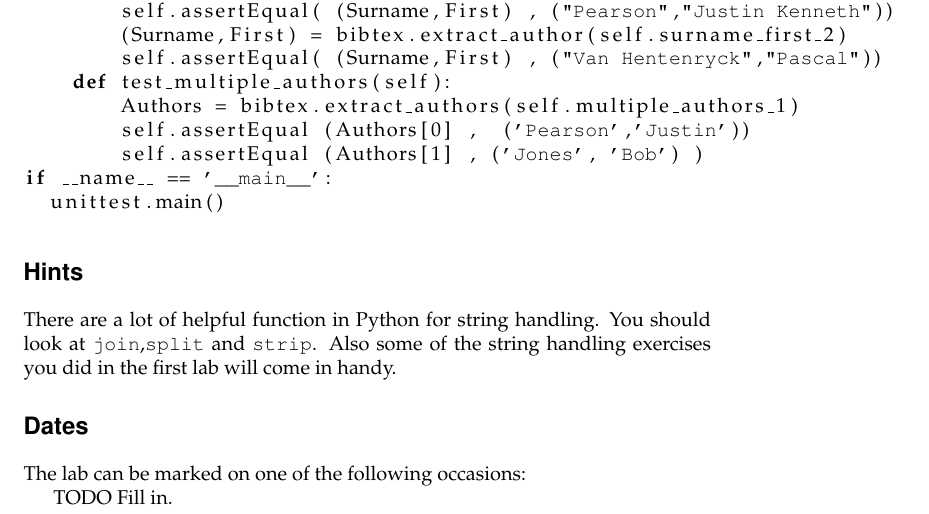
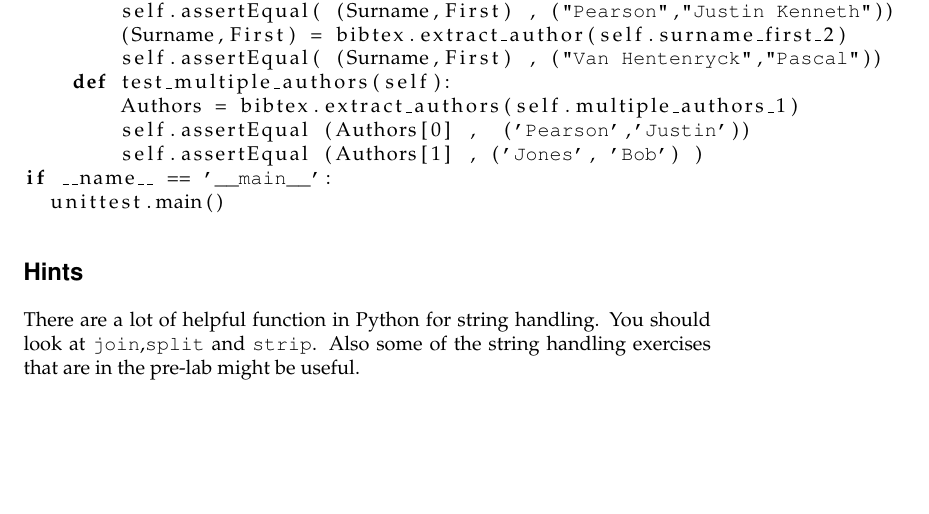
Before and after one commit to JustinKennethPearson/testingcourse, a LaTeX document (Labs/bibtex_lab.tex): part of page 3 of 3, cut so that both start at the same text, the shorter picture padded with empty space. Compiled offline with pdfLaTeX.

Commit message:
Updated the lab to 2017. I hope.

```diff
--- a/Labs/bibtex_lab.tex
+++ b/Labs/bibtex_lab.tex
@@ -7,7 +7,8 @@
         escapeinside={*@}{@*},
         showstringspaces=false}
 
-\title{Test Driven Development of Bib\TeX Author Strings}
+ \title{Test Driven Development of Bib\TeX Author Strings}
+\date{2017}
 \begin{document}
 \maketitle
 \section*{Introduction}
@@ -131,11 +132,16 @@ if __name__ == '__main__':
 \section*{Hints}
 There are a lot of helpful function in Python for string handling. You
 should look at {\tt join},{\tt split} and {\tt strip}. Also some of
-the string handling exercises you did in the first lab will come in handy.
+the string handling exercises that are in the pre-lab might be useful.
 
 
-\section*{Dates}
-The lab can be marked on one of the following  occasions:
+%\section*{Dates}
+%The lab can be marked on one of the following  occasions:
 
-TODO Fill in.
+%TODO Fill in.
 \end{document}
+
+%%% Local Variables:
+%%% mode: latex
+%%% TeX-master: t
+%%% End:
```
